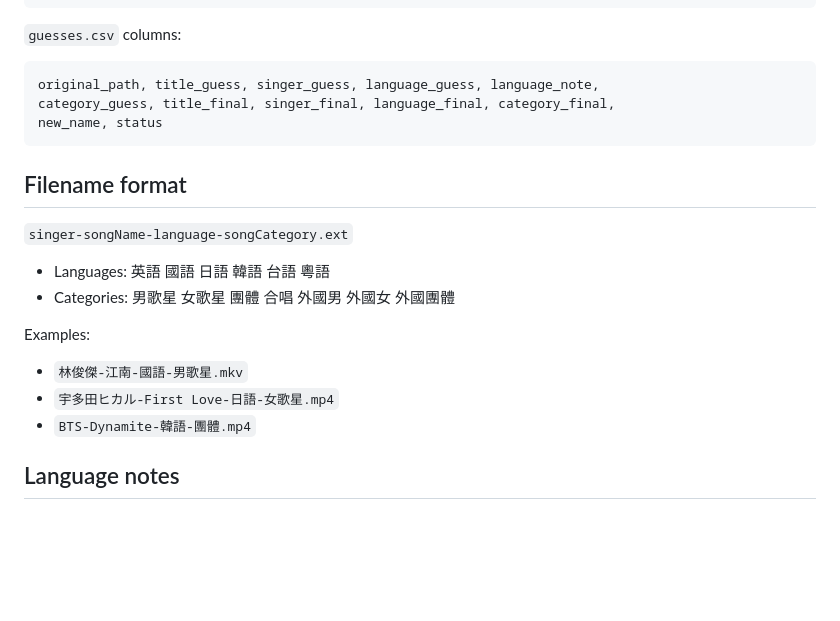
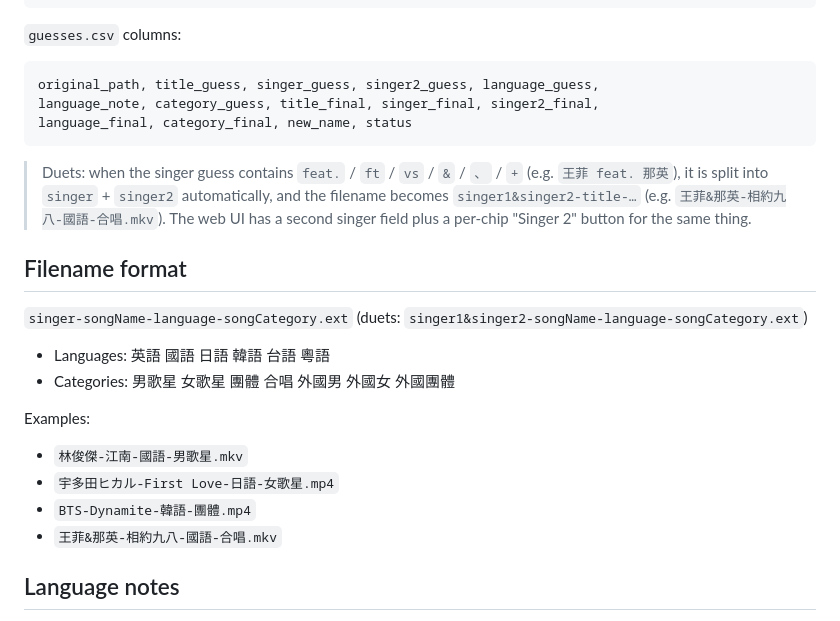
Before and after one commit to charlihchen/KTVOCR, a Markdown page: app/README.md, the part around the change. GitHub-like rendering; blank space fills up the shorter version.

Commit message:
KTV: duet support (singer2 field, feat/ft/vs/&/、/+ splitting, singer1&singer2 filenames)

````diff
--- a/app/README.md
+++ b/app/README.md
@@ -110,14 +110,21 @@ python batch.py apply guesses.csv --outdir renamed/
 `guesses.csv` columns:
 
 ```
-original_path, title_guess, singer_guess, language_guess, language_note,
-category_guess, title_final, singer_final, language_final, category_final,
-new_name, status
+original_path, title_guess, singer_guess, singer2_guess, language_guess,
+language_note, category_guess, title_final, singer_final, singer2_final,
+language_final, category_final, new_name, status
 ```
+
+> Duets: when the singer guess contains `feat.` / `ft` / `vs` / `&` / `、`
+> / `+` (e.g. `王菲 feat. 那英`), it is split into `singer` + `singer2`
+> automatically, and the filename becomes `singer1&singer2-title-…`
+> (e.g. `王菲&那英-相約九八-國語-合唱.mkv`). The web UI has a second singer
+> field plus a per-chip "Singer 2" button for the same thing.
 
 ## Filename format
 
 `singer-songName-language-songCategory.ext`
+(duets: `singer1&singer2-songName-language-songCategory.ext`)
 
 - Languages: 英語 國語 日語 韓語 台語 粵語
 - Categories: 男歌星 女歌星 團體 合唱 外國男 外國女 外國團體
@@ -127,6 +134,7 @@ Examples:
 - `林俊傑-江南-國語-男歌星.mkv`
 - `宇多田ヒカル-First Love-日語-女歌星.mp4`
 - `BTS-Dynamite-韓語-團體.mp4`
+- `王菲&那英-相約九八-國語-合唱.mkv`
 
 ## Language notes
 
````
